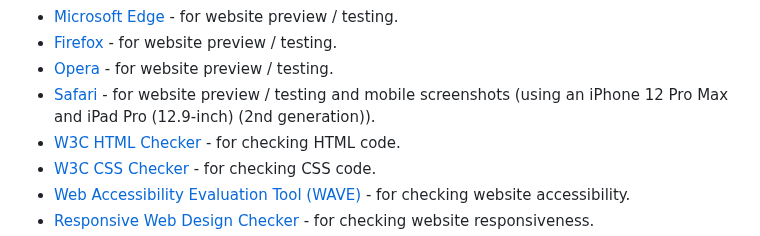
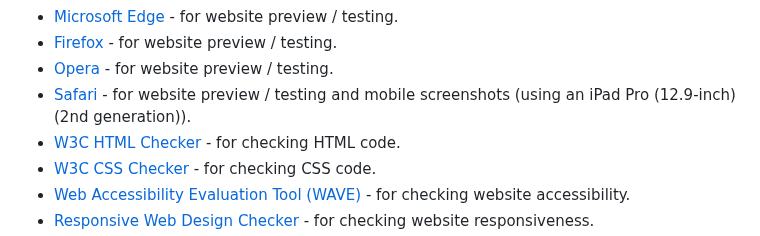
Before and after one commit to dvfrancis/hi-lo-card-game, a Markdown page: README.md, the part around the change. Rendered like a GitHub page.

Commit message:
docs: update README.md and TESTING.md

```diff
--- a/README.md
+++ b/README.md
@@ -518,7 +518,7 @@ All website copy has been written by myself.
 - [Microsoft Edge](https://www.microsoft.com/en-gb/edge/) - for website preview / testing.
 - [Firefox](https://www.mozilla.org/en-GB/firefox/new/) - for website preview / testing.
 - [Opera](https://www.opera.com/) - for website preview / testing.
-- [Safari](https://www.apple.com/uk/safari/) - for website preview / testing and mobile screenshots (using an iPhone 12 Pro Max and iPad Pro (12.9-inch) (2nd generation)).
+- [Safari](https://www.apple.com/uk/safari/) - for website preview / testing and mobile screenshots (using an iPad Pro (12.9-inch) (2nd generation)).
 - [W3C HTML Checker](https://validator.w3.org/) - for checking HTML code.
 - [W3C CSS Checker](https://jigsaw.w3.org/css-validator/) - for checking CSS code.
 - [Web Accessibility Evaluation Tool (WAVE)](https://wave.webaim.org/) - for checking website accessibility.
```
Also changed, not shown: TESTING.md (+1 -9 lines).
